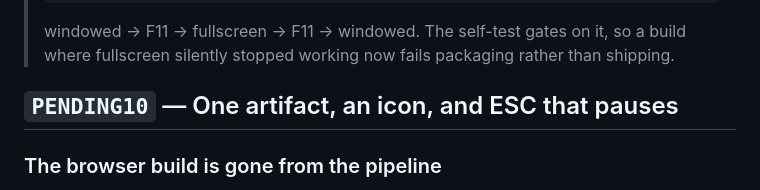
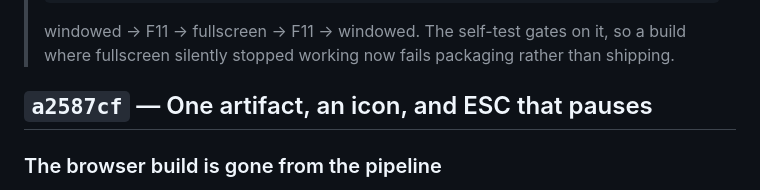
Before and after one commit to YOTI876/meat-protocol, a Markdown page: docs/Changelog.md, the part around the change. GitHub-like rendering.

Commit message:
Point the changelog at the hash the commit actually got
Co-Authored-By: Claude Opus 5 <noreply@anthropic.com>

```diff
--- a/docs/Changelog.md
+++ b/docs/Changelog.md
@@ -1213,7 +1213,7 @@ Leaving fullscreen with the OS shortcut instead of ours is caught with
 > a build where fullscreen silently stopped working now fails packaging
 > rather than shipping.
 
-## `PENDING10` — One artifact, an icon, and ESC that pauses
+## `a2587cf` — One artifact, an icon, and ESC that pauses
 
 ### The browser build is gone from the pipeline
 
```
